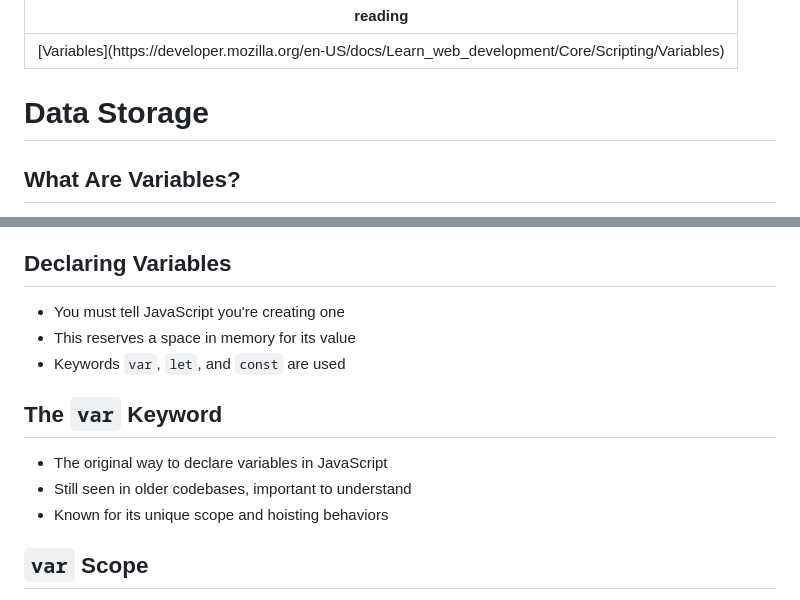
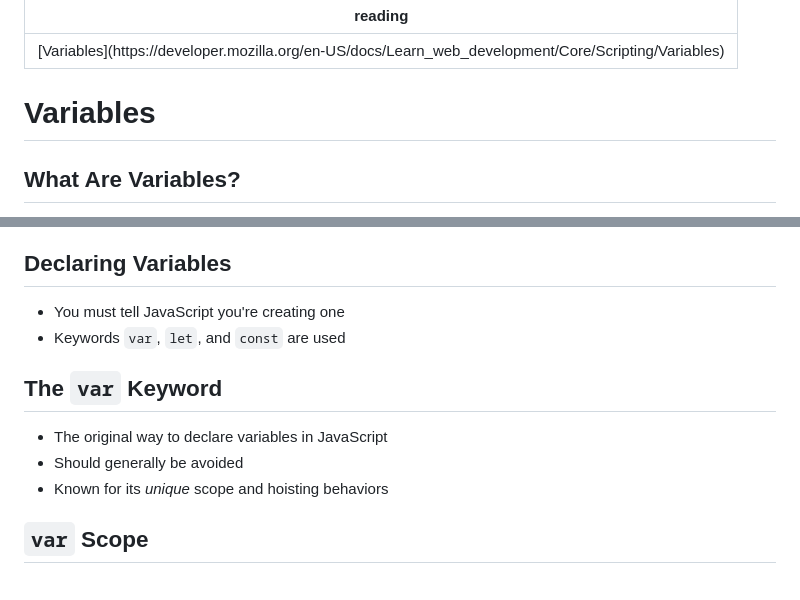
Before and after one commit to jncraton/web-apps-cpsc2330, a Markdown page: lectures/19-variables.md, 2 parts joined by grey strips. GitHub-like rendering.

Commit message:
Update lecture

```diff
--- a/lectures/19-variables.md
+++ b/lectures/19-variables.md
@@ -2,7 +2,7 @@
 reading: '[Variables](https://developer.mozilla.org/en-US/docs/Learn_web_development/Core/Scripting/Variables)'
 ...
 
-# Data Storage
+# Variables
 
 ## What Are Variables?
 
@@ -19,14 +19,13 @@ reading: '[Variables](https://developer.mozilla.org/en-US/docs/Learn_web_develop
 ## Declaring Variables
 
 - You must tell JavaScript you're creating one
-- This reserves a space in memory for its value
 - Keywords `var`, `let`, and `const` are used
 
 ## The `var` Keyword
 
 - The original way to declare variables in JavaScript
-- Still seen in older codebases, important to understand
-- Known for its unique scope and hoisting behaviors
+- Should generally be avoided
+- Known for its *unique* scope and hoisting behaviors
 
 ## `var` Scope
 
```
